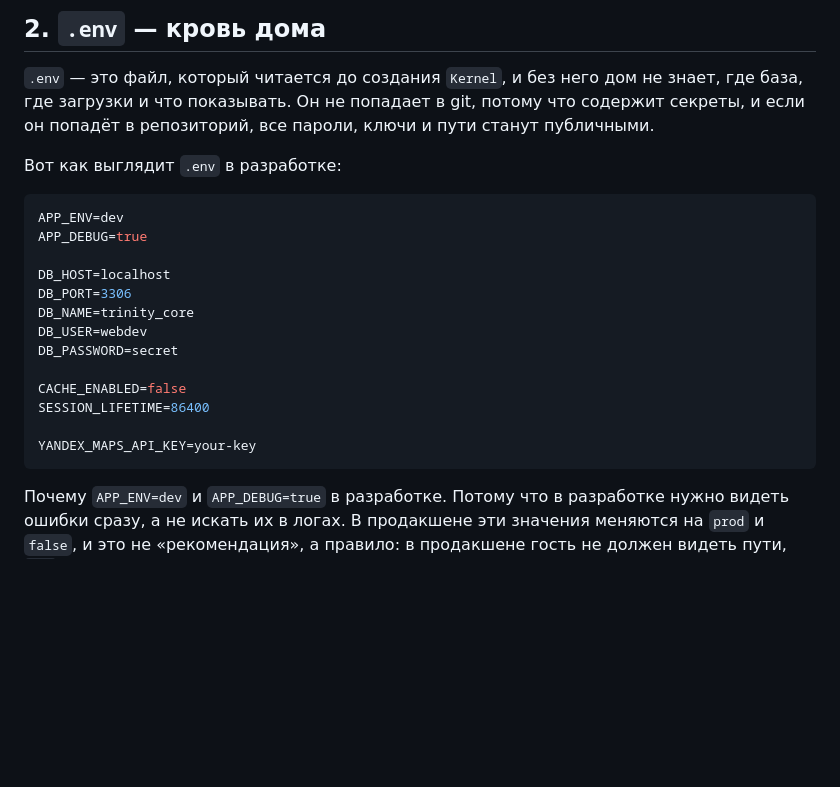
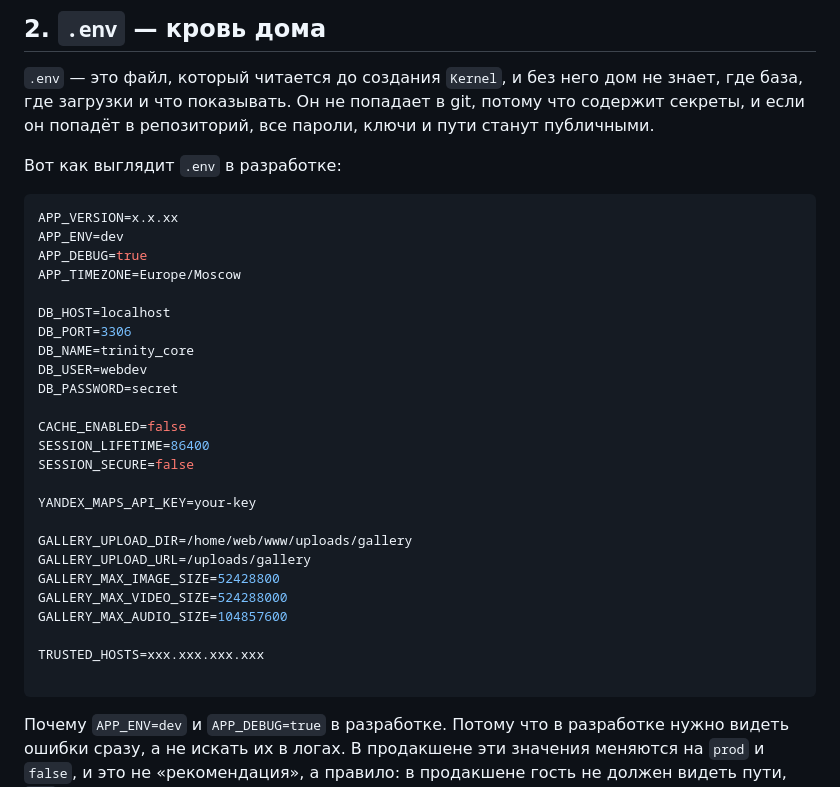
Before and after one commit to usrjan/trinity-core, a Markdown page: docs/CONFIG.md, the part around the change. Rendered like a GitHub page; blank space fills up the shorter version.

````diff
--- a/docs/CONFIG.md
+++ b/docs/CONFIG.md
@@ -27,8 +27,10 @@
 Вот как выглядит `.env` в разработке:
 
 ```env
+APP_VERSION=x.x.xx
 APP_ENV=dev
 APP_DEBUG=true
+APP_TIMEZONE=Europe/Moscow
 
 DB_HOST=localhost
 DB_PORT=3306
@@ -38,8 +40,18 @@ DB_PASSWORD=secret
 
 CACHE_ENABLED=false
 SESSION_LIFETIME=86400
+SESSION_SECURE=false
 
 YANDEX_MAPS_API_KEY=your-key
+
+GALLERY_UPLOAD_DIR=/home/web/www/uploads/gallery
+GALLERY_UPLOAD_URL=/uploads/gallery
+GALLERY_MAX_IMAGE_SIZE=52428800
+GALLERY_MAX_VIDEO_SIZE=524288000
+GALLERY_MAX_AUDIO_SIZE=104857600
+
+TRUSTED_HOSTS=xxx.xxx.xxx.xxx
+
 ```
 
 Почему `APP_ENV=dev` и `APP_DEBUG=true` в разработке. Потому что в разработке нужно видеть ошибки сразу, а не искать их в логах. В продакшене эти значения меняются на `prod` и `false`, и это не «рекомендация», а правило: в продакшене гость не должен видеть пути, `SQL` и стектрейсы.
````
